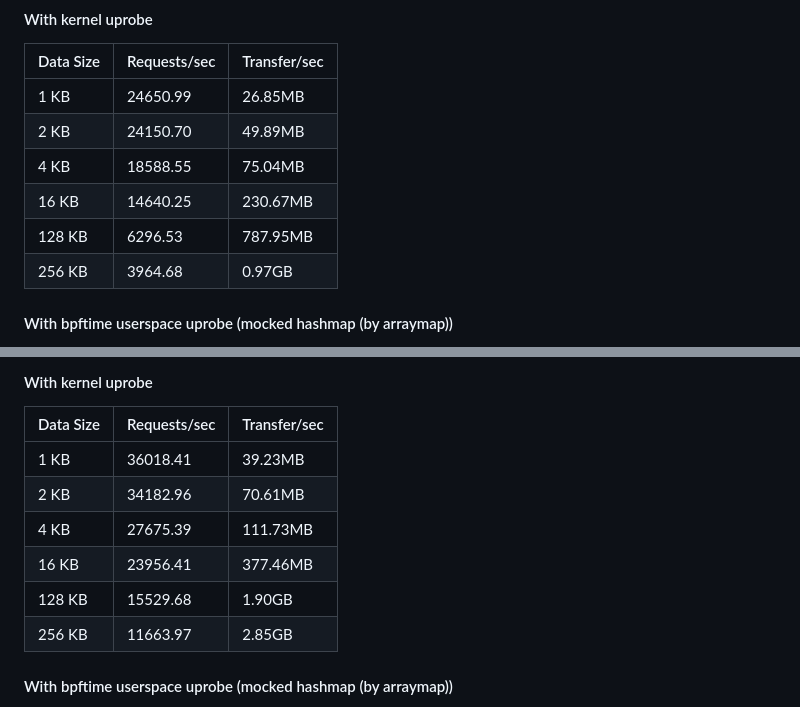
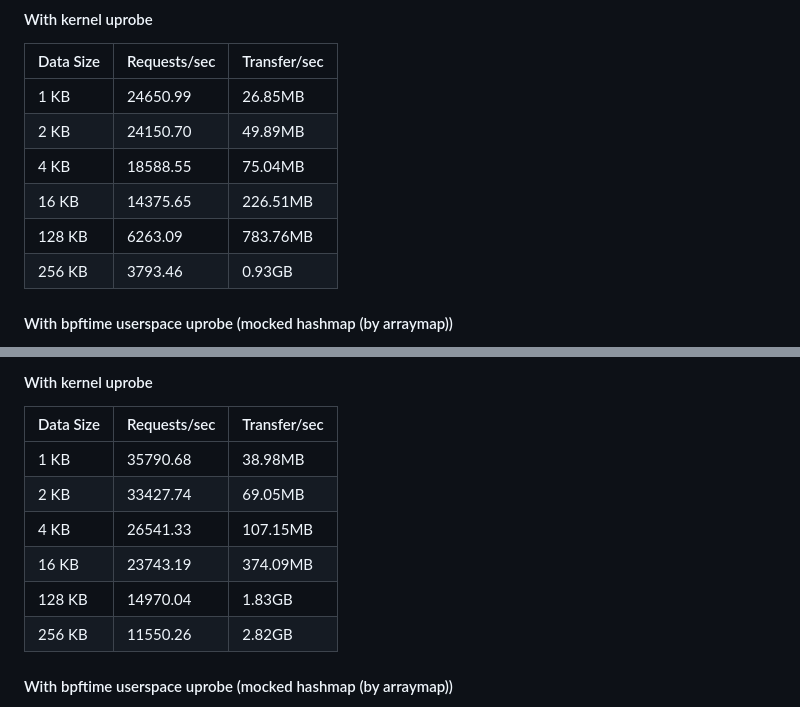
Before and after one commit to eunomia-bpf/bpftime-evaluation, a Markdown page: deepflow-runtime.casgstatus/README.md, 2 parts joined by grey strips. Drawn GitHub-style.

Commit message:
Update test results

```diff
--- a/deepflow-runtime.casgstatus/README.md
+++ b/deepflow-runtime.casgstatus/README.md
@@ -75,9 +75,9 @@ These tests were performed using `go-server/main`
 |1 KB       |24650.99      |26.85MB       |
 |2 KB       |24150.70      |49.89MB       |
 |4 KB       |18588.55      |75.04MB       |
-|16 KB      |14640.25      |230.67MB      |
-|128 KB     |6296.53       |787.95MB      |
-|256 KB     |3964.68       |0.97GB        |
+|16 KB      |14375.65      |226.51MB      |
+|128 KB     |6263.09       |783.76MB      |
+|256 KB     |3793.46       |0.93GB        |
 #### With bpftime userspace uprobe (mocked hashmap (by arraymap))
 
 - No userspace lock for shared hashmap
@@ -111,12 +111,12 @@ These tests were performed using `go-server-http/main`
 
 | Data Size | Requests/sec | Transfer/sec |
 |-----------|--------------|--------------|
-|1 KB       |36018.41      |39.23MB       |
-|2 KB       |34182.96      |70.61MB       |
-|4 KB       |27675.39      |111.73MB      |
-|16 KB      |23956.41      |377.46MB      |
-|128 KB     |15529.68      |1.90GB        |
-|256 KB     |11663.97      |2.85GB        |
+|1 KB       |35790.68      |38.98MB       |
+|2 KB       |33427.74      |69.05MB       |
+|4 KB       |26541.33      |107.15MB      |
+|16 KB      |23743.19      |374.09MB      |
+|128 KB     |14970.04      |1.83GB        |
+|256 KB     |11550.26      |2.82GB        |
 
 #### With bpftime userspace uprobe (mocked hashmap (by arraymap))
 
```
